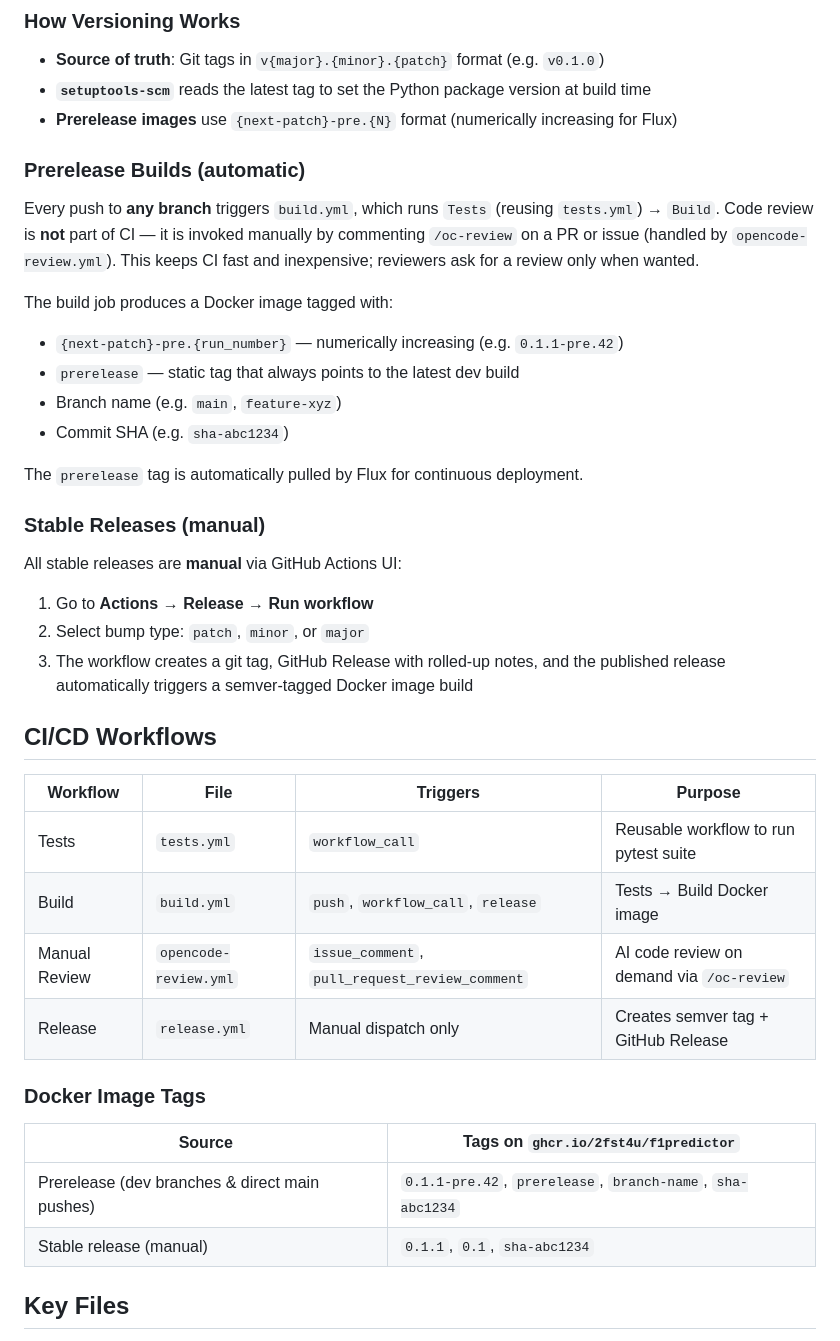
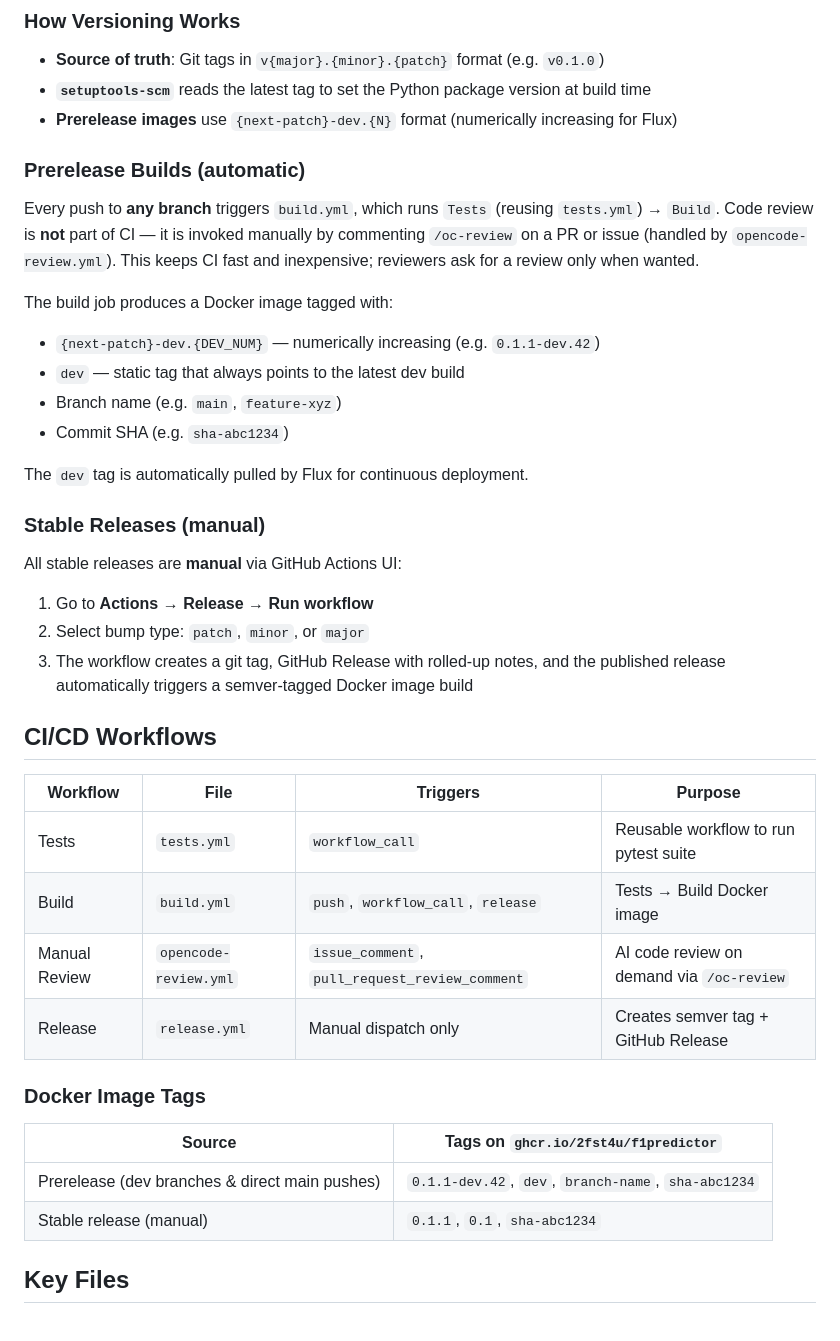
Before and after one commit to 2fst4u/f1predictor, a Markdown page: AGENTS.md, the part around one of its changes. Rendered like a GitHub page.

```diff
--- a/AGENTS.md
+++ b/AGENTS.md
@@ -10,19 +10,20 @@ Python ML application for Formula 1 race predictions. Uses `setuptools-scm` for
 
 - **Source of truth**: Git tags in `v{major}.{minor}.{patch}` format (e.g. `v0.1.0`)
 - **`setuptools-scm`** reads the latest tag to set the Python package version at build time
-- **Prerelease images** use `{next-patch}-pre.{N}` format (numerically increasing for Flux)
+- **Prerelease images** use `{next-patch}-dev.{N}` format (numerically increasing for Flux)
 
 ### Prerelease Builds (automatic)
 
 Every push to **any branch** triggers `build.yml`, which runs `Tests` (reusing `tests.yml`) → `Build`. Code review is **not** part of CI — it is invoked manually by commenting `/oc-review` on a PR or issue (handled by `opencode-review.yml`). This keeps CI fast and inexpensive; reviewers ask for a review only when wanted.
 
 The build job produces a Docker image tagged with:
-- `{next-patch}-pre.{run_number}` — numerically increasing (e.g. `0.1.1-pre.42`)
-- `prerelease` — static tag that always points to the latest dev build
+
+- `{next-patch}-dev.{DEV_NUM}` — numerically increasing (e.g. `0.1.1-dev.42`)
+- `dev` — static tag that always points to the latest dev build
 - Branch name (e.g. `main`, `feature-xyz`)
 - Commit SHA (e.g. `sha-abc1234`)
 
-The `prerelease` tag is automatically pulled by Flux for continuous deployment.
+The `dev` tag is automatically pulled by Flux for continuous deployment.
 
 ### Stable Releases (manual)
 
@@ -34,19 +35,19 @@ All stable releases are **manual** via GitHub Actions UI:
 
 ## CI/CD Workflows
 
-| Workflow | File | Triggers | Purpose |
-|----------|------|----------|---------|
-| Tests | `tests.yml` | `workflow_call` | Reusable workflow to run pytest suite |
-| Build | `build.yml` | `push`, `workflow_call`, `release` | Tests → Build Docker image |
+| Workflow      | File                  | Triggers                                       | Purpose                                   |
+| ------------- | --------------------- | ---------------------------------------------- | ----------------------------------------- |
+| Tests         | `tests.yml`           | `workflow_call`                                | Reusable workflow to run pytest suite     |
+| Build         | `build.yml`           | `push`, `workflow_call`, `release`             | Tests → Build Docker image                |
 | Manual Review | `opencode-review.yml` | `issue_comment`, `pull_request_review_comment` | AI code review on demand via `/oc-review` |
-| Release | `release.yml` | Manual dispatch only | Creates semver tag + GitHub Release |
+| Release       | `release.yml`         | Manual dispatch only                           | Creates semver tag + GitHub Release       |
 
 ### Docker Image Tags
 
-| Source | Tags on `ghcr.io/2fst4u/f1predictor` |
-|--------|------|
-| Prerelease (dev branches & direct main pushes) | `0.1.1-pre.42`, `prerelease`, `branch-name`, `sha-abc1234` |
-| Stable release (manual) | `0.1.1`, `0.1`, `sha-abc1234` |
+| Source                                         | Tags on `ghcr.io/2fst4u/f1predictor`                |
+| ---------------------------------------------- | --------------------------------------------------- |
+| Prerelease (dev branches & direct main pushes) | `0.1.1-dev.42`, `dev`, `branch-name`, `sha-abc1234` |
+| Stable release (manual)                        | `0.1.1`, `0.1`, `sha-abc1234`                       |
 
 ## Key Files
 
```
Also changed, not shown: other parts of AGENTS.md (+1 -0 lines), .jules/archivist.md (+14 -0 lines).
